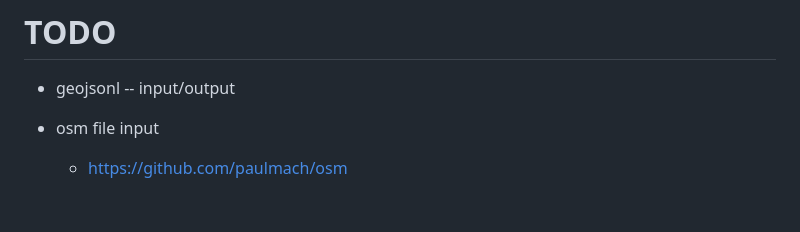
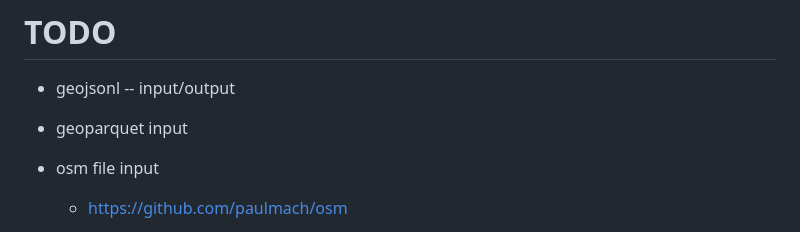
Before and after one commit to mikeocool/bbox, a Markdown page: README.md, the part around the change. GitHub-like rendering; blank space fills up the shorter version.

```diff
--- a/README.md
+++ b/README.md
@@ -90,6 +90,7 @@ Output formats:
 
 # TODO
 * geojsonl -- input/output
+* geoparquet input
 * osm file input
     * https://github.com/paulmach/osm
 * align input and output options across commands
```
